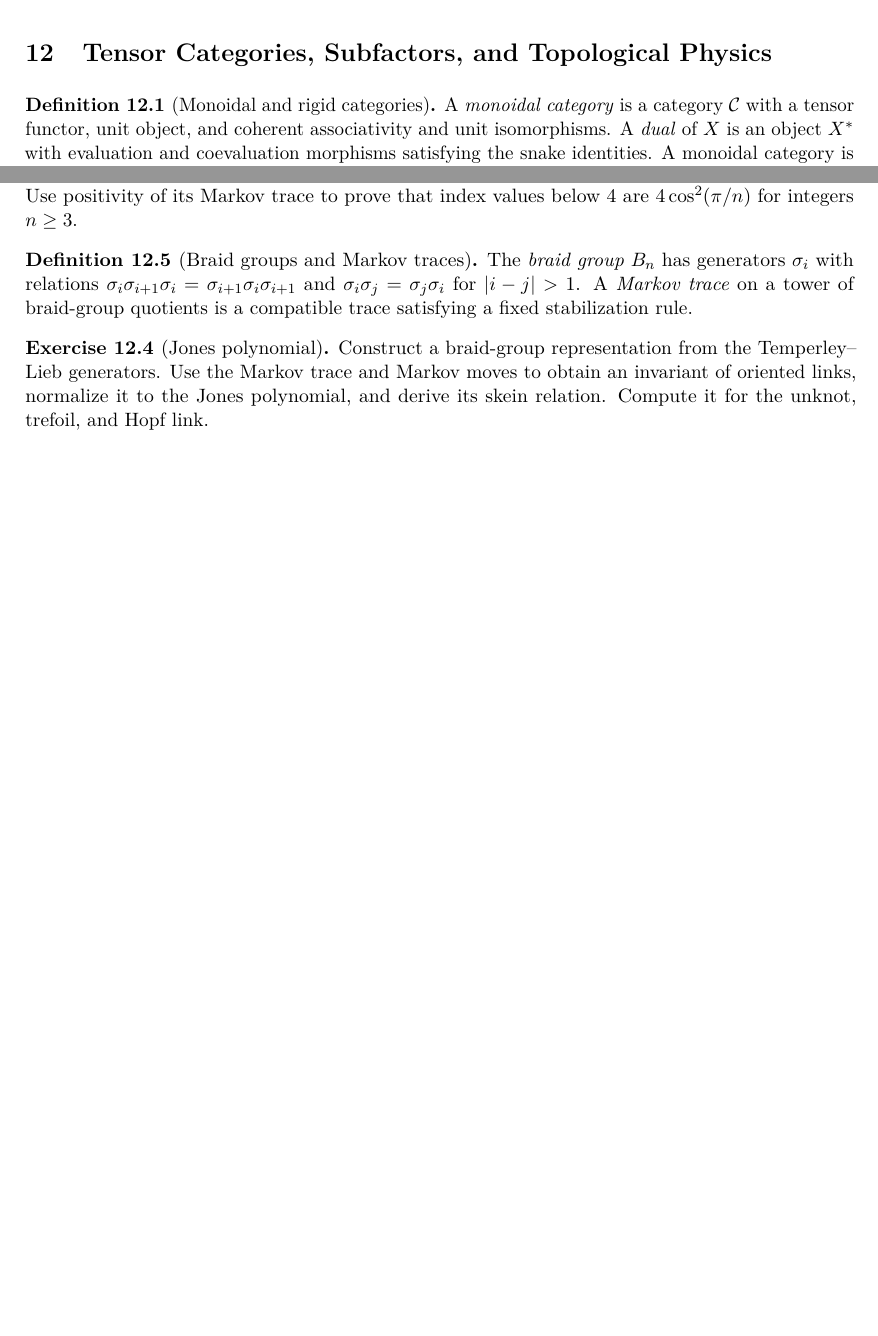
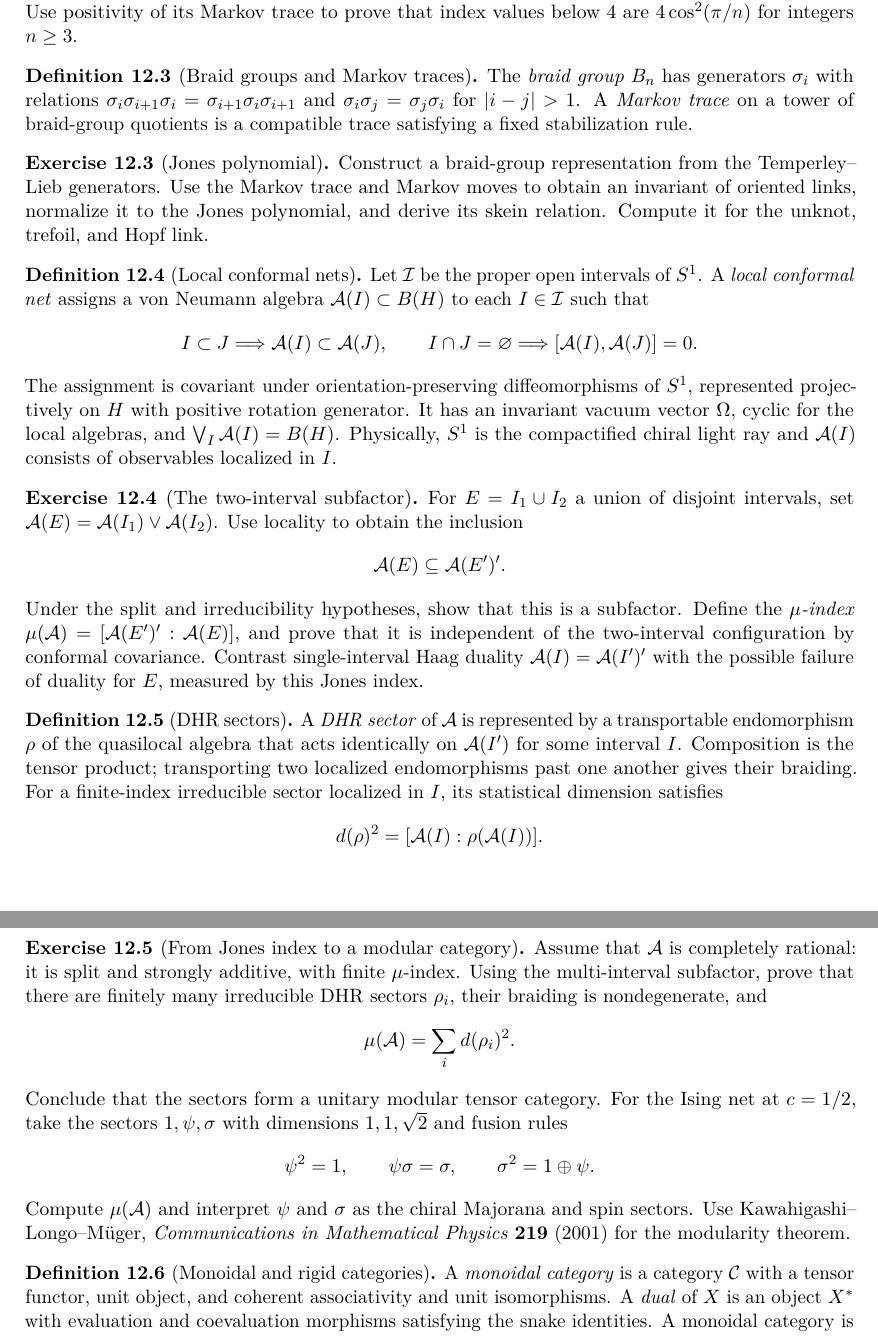
Before and after one commit to PaulGustafson/paulgustafson.github.io, a LaTeX document (A_Physical_Introduction_to_Higher_Mathematics.tex): two parts of pages 19 and 20 of 21 before the commit and two parts of pages 20 and 21 of 22 after it, joined at a grey line, cut at the place of the change, the shorter picture padded with empty space. Compiled offline with pdfLaTeX.

Commit message:
Add conformal nets transition

```diff
--- a/A_Physical_Introduction_to_Higher_Mathematics.tex
+++ b/A_Physical_Introduction_to_Higher_Mathematics.tex
@@ -1411,4 +1411,3 @@ $\Delta Q_5=2\,\operatorname{ind}D_A^+$, identifying the chirality change
 carried by an instanton transition.
 \end{exercise}
 
-\section{Tensor Categories, Subfactors, and Topological Physics}
@@ -1415,3 +1443,89 @@ carried by an instanton transition.
+Construct the Temperley--Lieb diagrammatic category, with composition by
+stacking and each closed loop valued at $\delta=[M:N]^{1/2}$. Use positivity
+of its Markov trace to prove that index values below $4$ are
+$4\cos^2(\pi/n)$ for integers $n\geq3$.
+\end{exercise}
+
+\begin{definition}[Braid groups and Markov traces]
+The \emph{braid group} $B_n$ has generators $\sigma_i$ with relations
+$\sigma_i\sigma_{i+1}\sigma_i=\sigma_{i+1}\sigma_i\sigma_{i+1}$ and
+$\sigma_i\sigma_j=\sigma_j\sigma_i$ for $|i-j|>1$. A \emph{Markov trace} on
+a tower of braid-group quotients is a compatible trace satisfying a fixed
+stabilization rule.
+\end{definition}
+
+\begin{exercise}[Jones polynomial]
+Construct a braid-group representation from the Temperley--Lieb generators.
+Use the Markov trace and Markov moves to obtain an invariant of oriented
+links, normalize it to the Jones polynomial, and derive its skein relation.
+Compute it for the unknot, trefoil, and Hopf link.
+\end{exercise}
+
+\begin{definition}[Local conformal nets]
+Let $\mathcal I$ be the proper open intervals of $S^1$. A \emph{local
+conformal net} assigns a von Neumann algebra $\mathcal A(I)\subset B(H)$ to
+each $I\in\mathcal I$ such that
+\[
+I\subset J\Longrightarrow\mathcal A(I)\subset\mathcal A(J),\qquad
+I\cap J=\varnothing\Longrightarrow
+[\mathcal A(I),\mathcal A(J)]=0.
+\]
+The assignment is covariant under orientation-preserving diffeomorphisms of
+$S^1$, represented projectively on $H$ with positive rotation generator. It
+has an invariant vacuum vector $\Omega$, cyclic for the local algebras, and
+$\bigvee_I\mathcal A(I)=B(H)$. Physically, $S^1$ is the compactified chiral
+light ray and $\mathcal A(I)$ consists of observables localized in $I$.
+\end{definition}
+
+\begin{exercise}[The two-interval subfactor]
+For $E=I_1\cup I_2$ a union of disjoint intervals, set
+$\mathcal A(E)=\mathcal A(I_1)\vee\mathcal A(I_2)$. Use locality to obtain
+the inclusion
+\[
+\mathcal A(E)\subseteq\mathcal A(E')'.
+\]
+Under the split and irreducibility hypotheses, show that this is a
+subfactor. Define the \emph{$\mu$-index}
+$\mu(\mathcal A)=[\mathcal A(E')':\mathcal A(E)]$, and prove that it is
+independent of the two-interval configuration by conformal covariance.
+Contrast single-interval Haag duality
+$\mathcal A(I)=\mathcal A(I')'$ with the possible failure of duality for
+$E$, measured by this Jones index.
+\end{exercise}
+
+\begin{definition}[DHR sectors]
+A \emph{DHR sector} of $\mathcal A$ is represented by a transportable
+endomorphism $\rho$ of the quasilocal algebra that acts identically on
+$\mathcal A(I')$ for some interval $I$. Composition is the tensor product;
+transporting two localized endomorphisms past one another gives their
+braiding. For a finite-index irreducible sector localized in $I$, its
+statistical dimension satisfies
+\[
+d(\rho)^2=[\mathcal A(I):\rho(\mathcal A(I))].
+\]
+\end{definition}
+
+\begin{exercise}[From Jones index to a modular category]
+Assume that $\mathcal A$ is completely rational: it is split and strongly
+additive, with finite $\mu$-index. Using the multi-interval subfactor, prove
+that there are finitely many irreducible DHR sectors $\rho_i$, their
+braiding is nondegenerate, and
+\[
+\mu(\mathcal A)=\sum_i d(\rho_i)^2.
+\]
+Conclude that the sectors form a unitary modular tensor category. For the
+Ising net at $c=1/2$, take the sectors $1,\psi,\sigma$ with dimensions
+$1,1,\sqrt2$ and fusion rules
+\[
+\psi^2=1,\qquad \psi\sigma=\sigma,\qquad
+\sigma^2=1\oplus\psi.
+\]
+Compute $\mu(\mathcal A)$ and interpret $\psi$ and $\sigma$ as the chiral
+Majorana and spin sectors. Use
+\href{https://doi.org/10.1007/PL00005565}
+{Kawahigashi--Longo--M\"uger, \emph{Communications in Mathematical Physics}
+\textbf{219} (2001)} for the modularity theorem.
+\end{exercise}
 
 \begin{definition}[Monoidal and rigid categories]
 A \emph{monoidal category} is a category $\mathcal C$ with a tensor functor,
@@ -1467,22 +1552,3 @@ e_ie_{i\pm1}e_i=[M:N]^{-1}e_i.
-Construct the Temperley--Lieb diagrammatic category, with composition by
-stacking and each closed loop valued at $\delta=[M:N]^{1/2}$. Use positivity
-of its Markov trace to prove that index values below $4$ are
-$4\cos^2(\pi/n)$ for integers $n\geq3$.
-\end{exercise}
-
-\begin{definition}[Braid groups and Markov traces]
-The \emph{braid group} $B_n$ has generators $\sigma_i$ with relations
-$\sigma_i\sigma_{i+1}\sigma_i=\sigma_{i+1}\sigma_i\sigma_{i+1}$ and
-$\sigma_i\sigma_j=\sigma_j\sigma_i$ for $|i-j|>1$. A \emph{Markov trace} on
-a tower of braid-group quotients is a compatible trace satisfying a fixed
-stabilization rule.
-\end{definition}
-
-\begin{exercise}[Jones polynomial]
-Construct a braid-group representation from the Temperley--Lieb generators.
-Use the Markov trace and Markov moves to obtain an invariant of oriented
-links, normalize it to the Jones polynomial, and derive its skein relation.
-Compute it for the unknot, trefoil, and Hopf link.
 \end{exercise}
 
 \begin{definition}[Chern--Simons theory and Wilson loops]
```
Also changed, not shown: A_Physical_Introduction_to_Higher_Mathematics.pdf, A_Physical_Introduction_to_Higher_Mathematics.tex (58 more changed lines).
